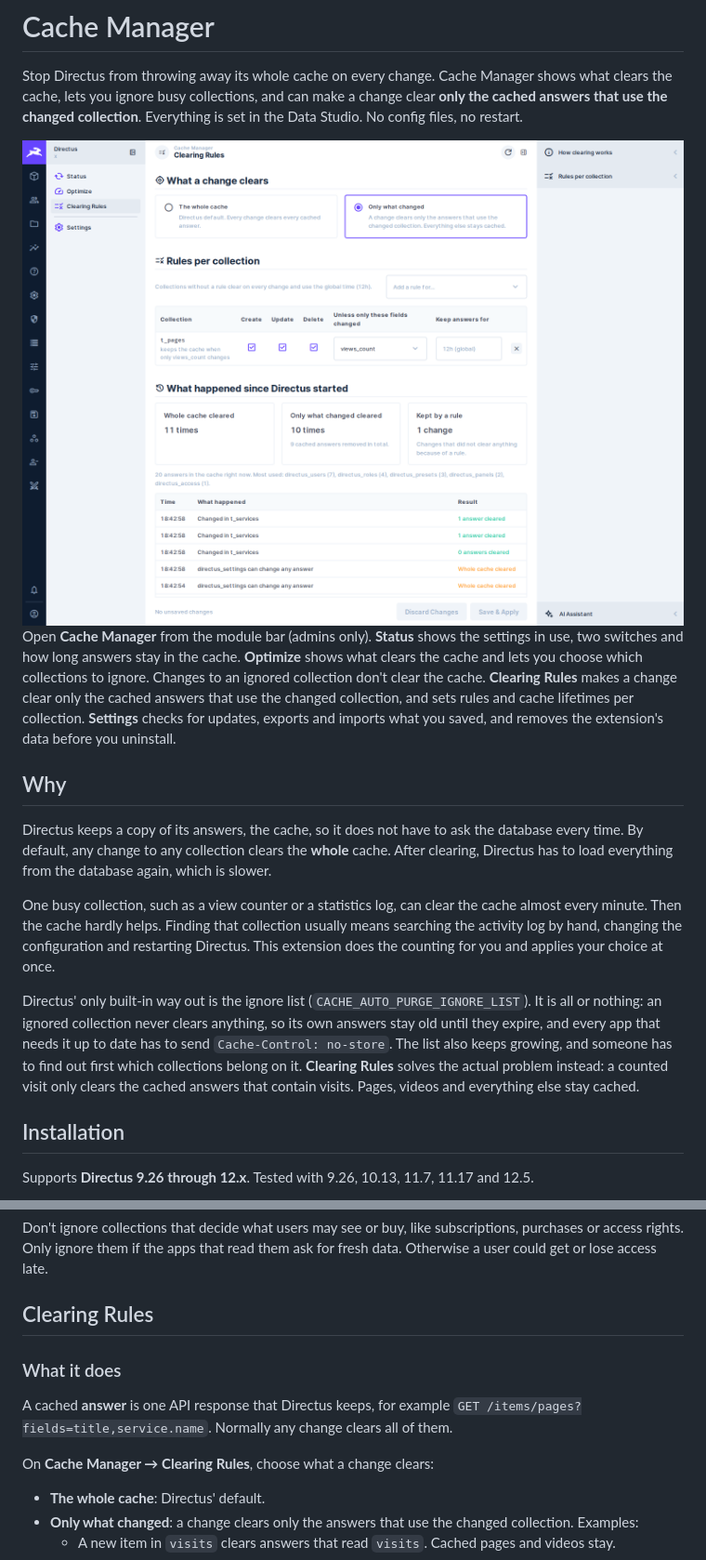
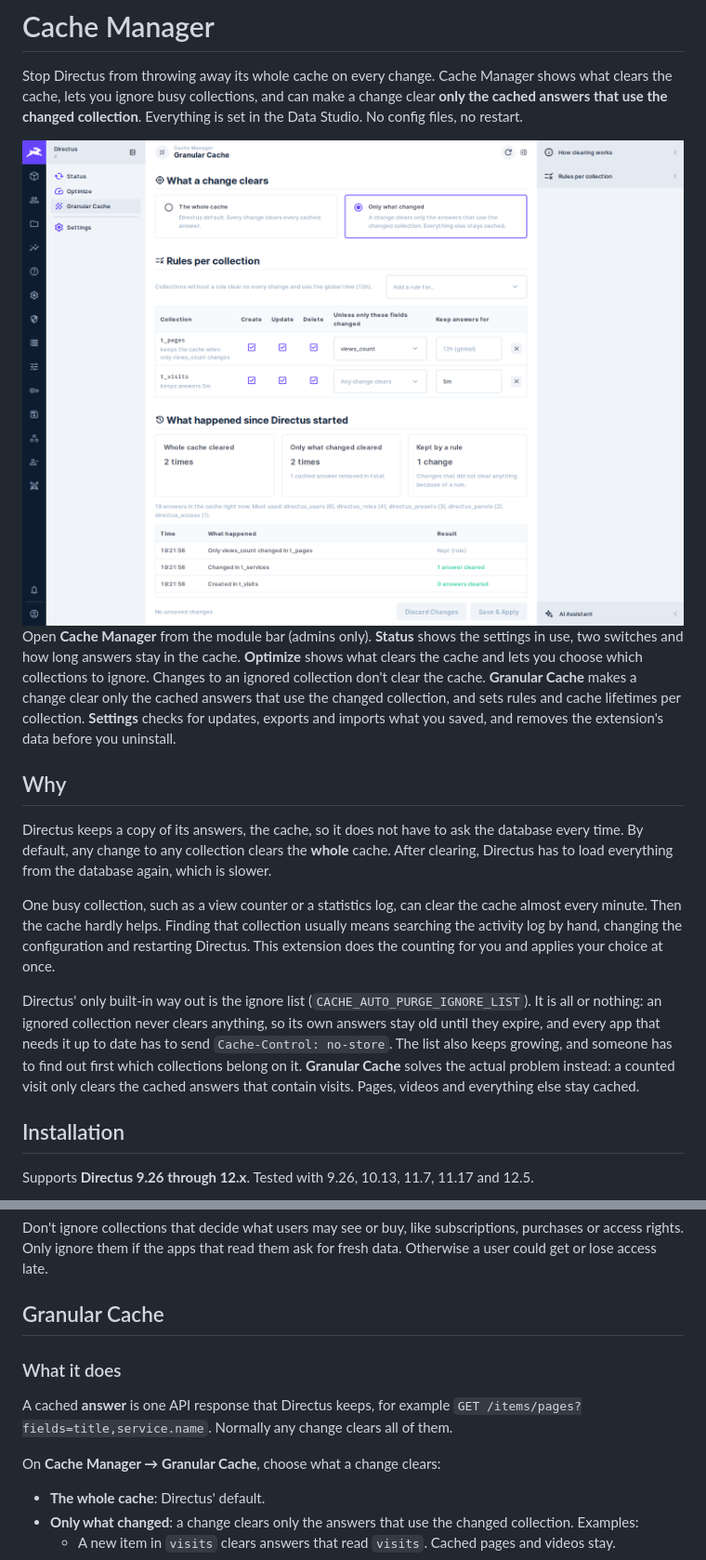
Before and after one commit to domdus/directus-extension-cache-manager, a Markdown page: README.md, 2 parts joined by grey strips. Shown at 93% size. GitHub-like rendering; pictures changed too: docs/clearing-rules.png (deleted), docs/granular-cache.png (added).

```diff
--- a/README.md
+++ b/README.md
@@ -2,9 +2,9 @@
 
 Stop Directus from throwing away its whole cache on every change. Cache Manager shows what clears the cache, lets you ignore busy collections, and can make a change clear **only the cached answers that use the changed collection**. Everything is set in the Data Studio. No config files, no restart.
 
-<img alt="Cache Manager — Clearing Rules" src="https://raw.githubusercontent.com/domdus/directus-extension-cache-manager/main/docs/clearing-rules.png" width="800" />
+<img alt="Cache Manager — Granular Cache" src="https://raw.githubusercontent.com/domdus/directus-extension-cache-manager/main/docs/granular-cache.png" width="800" />
 
-Open **Cache Manager** from the module bar (admins only). **Status** shows the settings in use, two switches and how long answers stay in the cache. **Optimize** shows what clears the cache and lets you choose which collections to ignore. Changes to an ignored collection don't clear the cache. **Clearing Rules** makes a change clear only the cached answers that use the changed collection, and sets rules and cache lifetimes per collection. **Settings** checks for updates, exports and imports what you saved, and removes the extension's data before you uninstall.
+Open **Cache Manager** from the module bar (admins only). **Status** shows the settings in use, two switches and how long answers stay in the cache. **Optimize** shows what clears the cache and lets you choose which collections to ignore. Changes to an ignored collection don't clear the cache. **Granular Cache** makes a change clear only the cached answers that use the changed collection, and sets rules and cache lifetimes per collection. **Settings** checks for updates, exports and imports what you saved, and removes the extension's data before you uninstall.
 
 ## Why
 
@@ -12,7 +12,7 @@ Directus keeps a copy of its answers, the cache, so it does not have to ask the
 
 One busy collection, such as a view counter or a statistics log, can clear the cache almost every minute. Then the cache hardly helps. Finding that collection usually means searching the activity log by hand, changing the configuration and restarting Directus. This extension does the counting for you and applies your choice at once.
 
-Directus' only built-in way out is the ignore list (`CACHE_AUTO_PURGE_IGNORE_LIST`). It is all or nothing: an ignored collection never clears anything, so its own answers stay old until they expire, and every app that needs it up to date has to send `Cache-Control: no-store`. The list also keeps growing, and someone has to find out first which collections belong on it. **Clearing Rules** solves the actual problem instead: a counted visit only clears the cached answers that contain visits. Pages, videos and everything else stay cached.
+Directus' only built-in way out is the ignore list (`CACHE_AUTO_PURGE_IGNORE_LIST`). It is all or nothing: an ignored collection never clears anything, so its own answers stay old until they expire, and every app that needs it up to date has to send `Cache-Control: no-store`. The list also keeps growing, and someone has to find out first which collections belong on it. **Granular Cache** solves the actual problem instead: a counted visit only clears the cached answers that contain visits. Pages, videos and everything else stay cached.
 
 ## Installation
 
@@ -79,13 +79,13 @@ Ignored collections can be served from the cache for up to that time after a cha
 
 Don't ignore collections that decide what users may see or buy, like subscriptions, purchases or access rights. Only ignore them if the apps that read them ask for fresh data. Otherwise a user could get or lose access late.
 
-## Clearing Rules
+## Granular Cache
 
 ### What it does
 
 A cached **answer** is one API response that Directus keeps, for example `GET /items/pages?fields=title,service.name`. Normally any change clears all of them.
 
-On **Cache Manager → Clearing Rules**, choose what a change clears:
+On **Cache Manager → Granular Cache**, choose what a change clears:
 
 - **The whole cache**: Directus' default.
 - **Only what changed**: a change clears only the answers that use the changed collection. Examples:
```
Also changed, not shown: other parts of README.md (+4 -3 lines), 13 other files.
